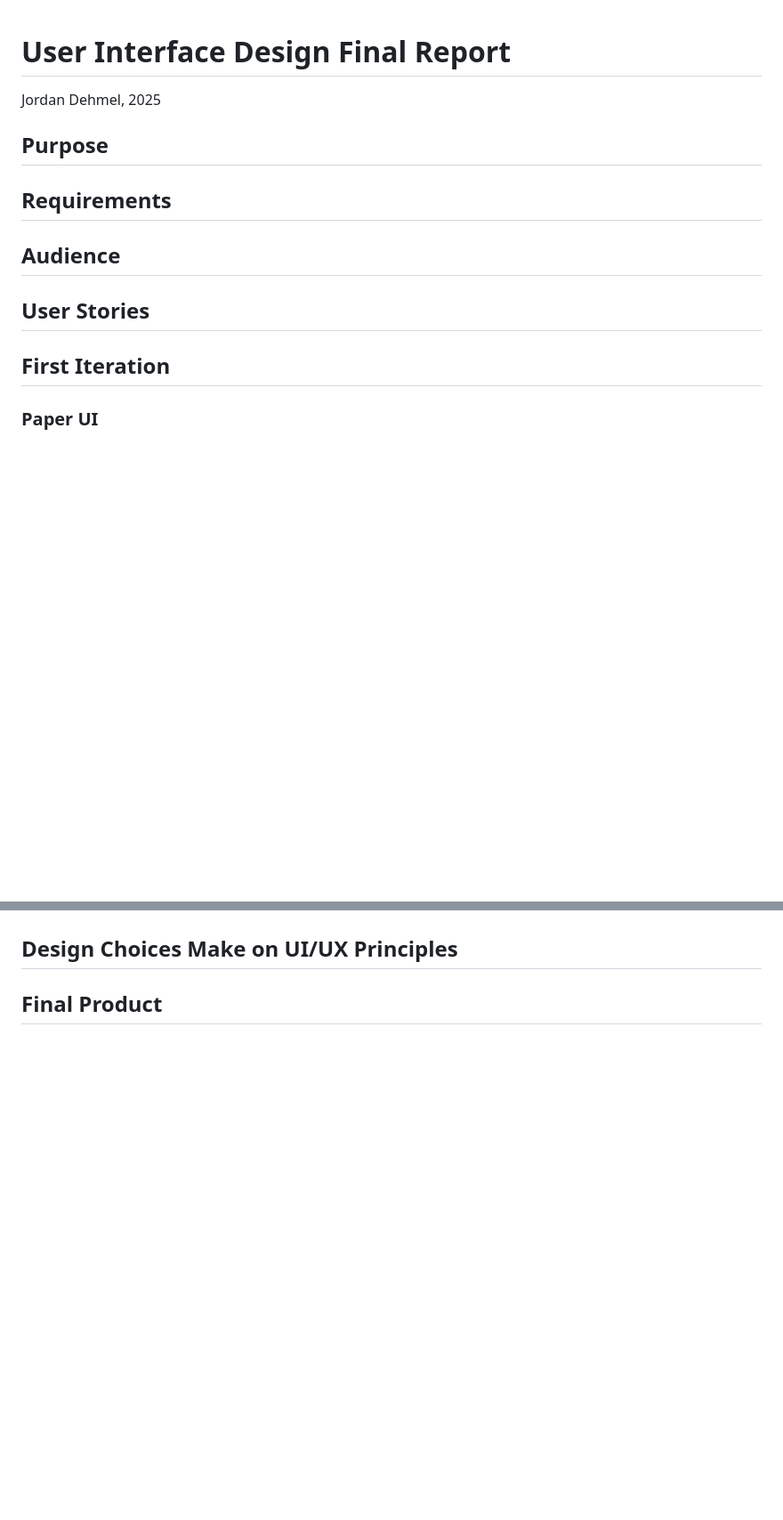
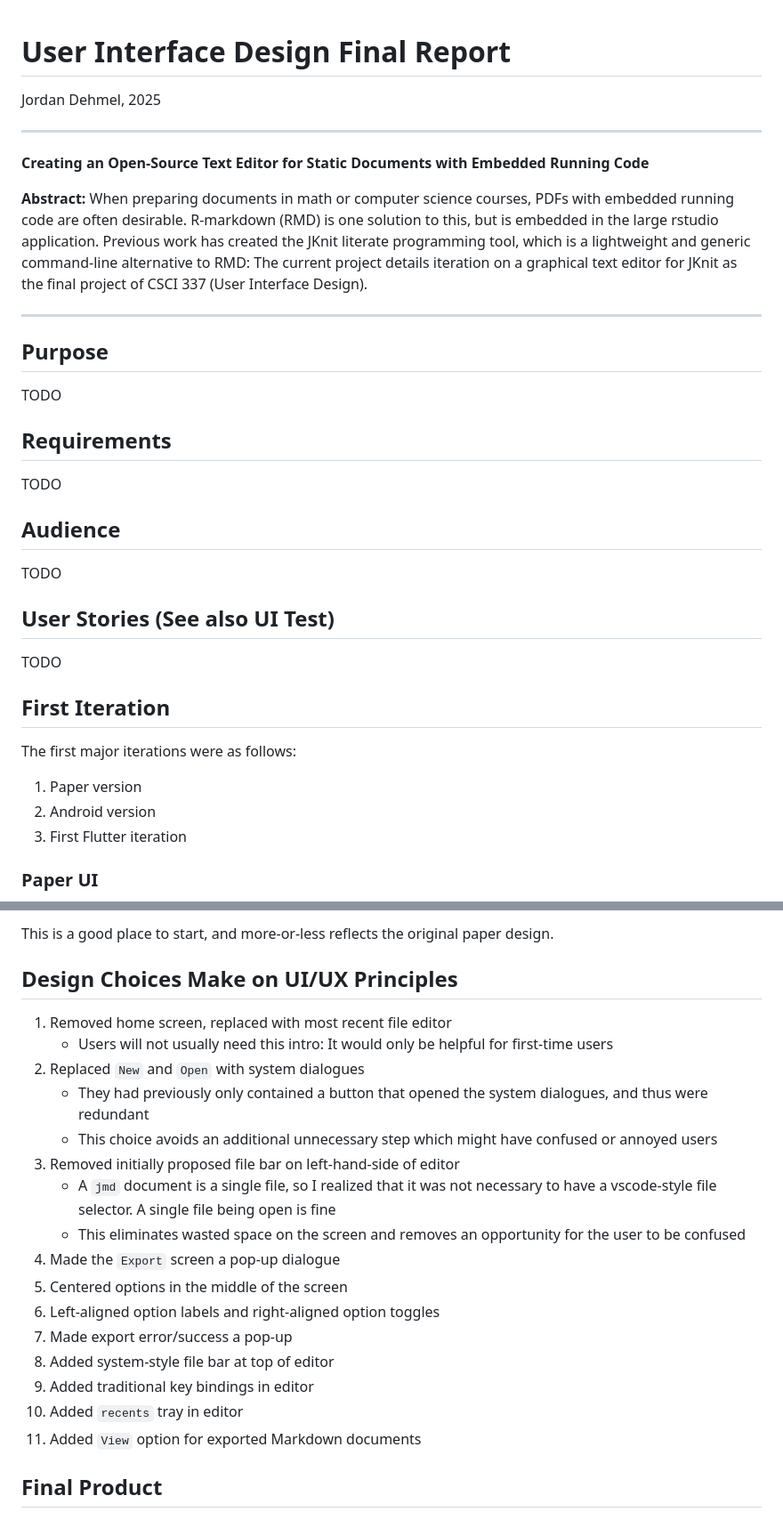
Before and after one commit to jorbDehmel/ui-jedehmel, a Markdown page: final/writeup.md, 2 parts joined by grey strips. Shown at 89% size. GitHub-like rendering; blank space fills up the shorter version.

Commit message:
Continued final writeup

```diff
--- a/final/writeup.md
+++ b/final/writeup.md
@@ -1,19 +1,46 @@
-<!-- TODO: purpose, reqs, audience, user stories,
-     first iteration, design choices, conclusion -->
 
 # User Interface Design Final Report
 
 Jordan Dehmel, 2025
 
+---
+
+**Creating an Open-Source Text Editor for Static Documents with
+Embedded Running Code**
+
+**Abstract:** When preparing documents in math or computer
+science courses, PDFs with embedded running code are often
+desirable. R-markdown (RMD) is one solution to this, but is
+embedded in the large rstudio application. Previous work has
+created the JKnit literate programming tool, which is a
+lightweight and generic command-line alternative to RMD: The
+current project details iteration on a graphical text editor for
+JKnit as the final project of CSCI 337 (User Interface Design).
+
+---
+
 ## Purpose
+
+TODO
 
 ## Requirements
 
+TODO
+
 ## Audience
 
-## User Stories
+TODO
+
+## User Stories (See also UI Test)
+
+TODO
 
 ## First Iteration
+
+The first major iterations were as follows:
+1. Paper version
+2. Android version
+3. First Flutter iteration
 
 ### Paper UI
 
@@ -105,4 +148,31 @@ the help menu should be more intuitive.
+This is a good place to start, and more-or-less reflects the
+original paper design.
+
 ## Design Choices Make on UI/UX Principles
+
+1. Removed home screen, replaced with most recent file editor
+    - Users will not usually need this intro: It would only be
+        helpful for first-time users
+2. Replaced `New` and `Open` with system dialogues
+    - They had previously only contained a button that opened
+        the system dialogues, and thus were redundant
+    - This choice avoids an additional unnecessary step which
+        might have confused or annoyed users
+3. Removed initially proposed file bar on left-hand-side of
+    editor
+    - A `jmd` document is a single file, so I realized that it
+        was not necessary to have a vscode-style file selector.
+        A single file being open is fine
+    - This eliminates wasted space on the screen and removes an
+        opportunity for the user to be confused
+4. Made the `Export` screen a pop-up dialogue
+5. Centered options in the middle of the screen
+6. Left-aligned option labels and right-aligned option toggles
+7. Made export error/success a pop-up
+8. Added system-style file bar at top of editor
+9. Added traditional key bindings in editor
+10. Added `recents` tray in editor
+11. Added `View` option for exported Markdown documents
 
 ## Final Product
 
```
Also changed, not shown: other parts of final/writeup.md (+25 -0 lines), final/7.png (added), final/8.png (added), final/9.png (added), 2 other files.
